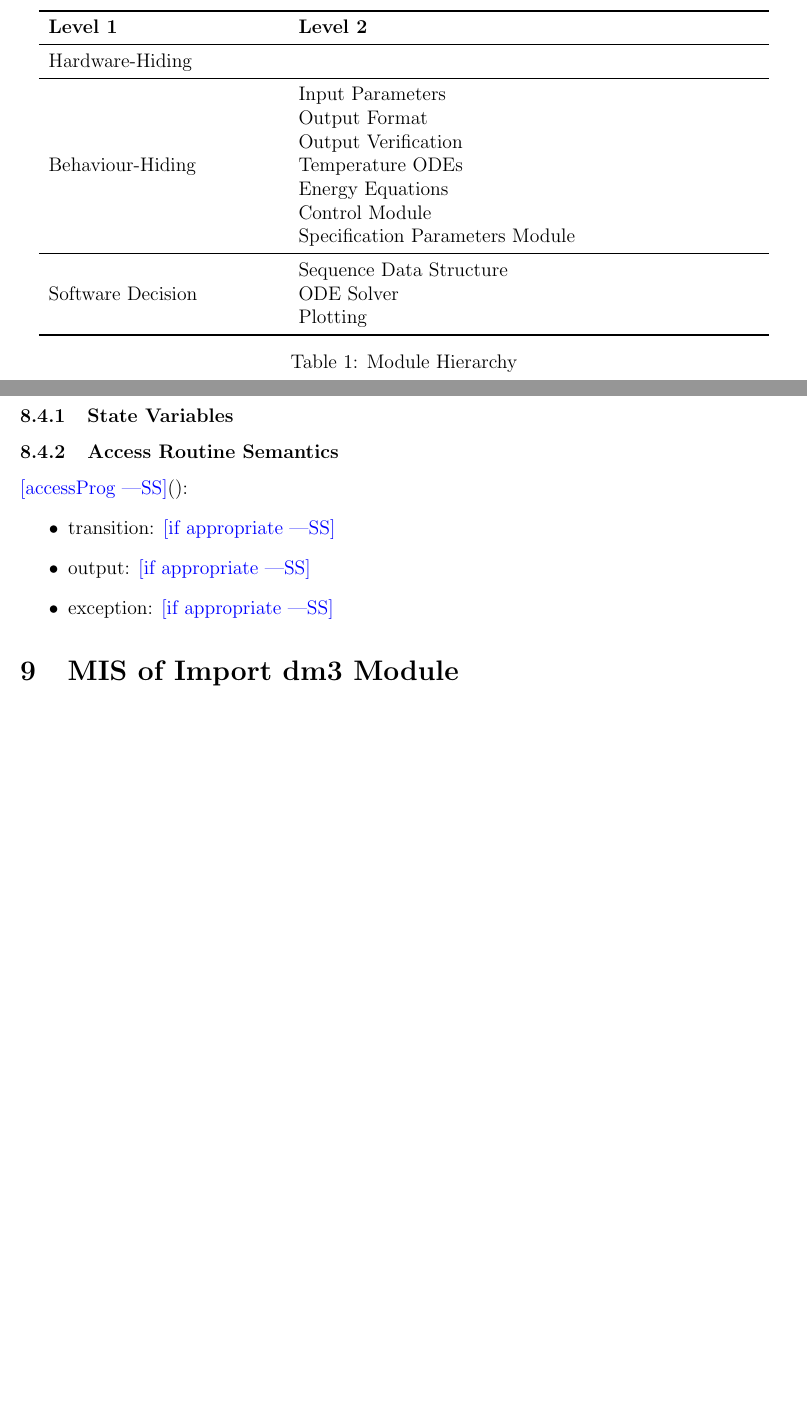
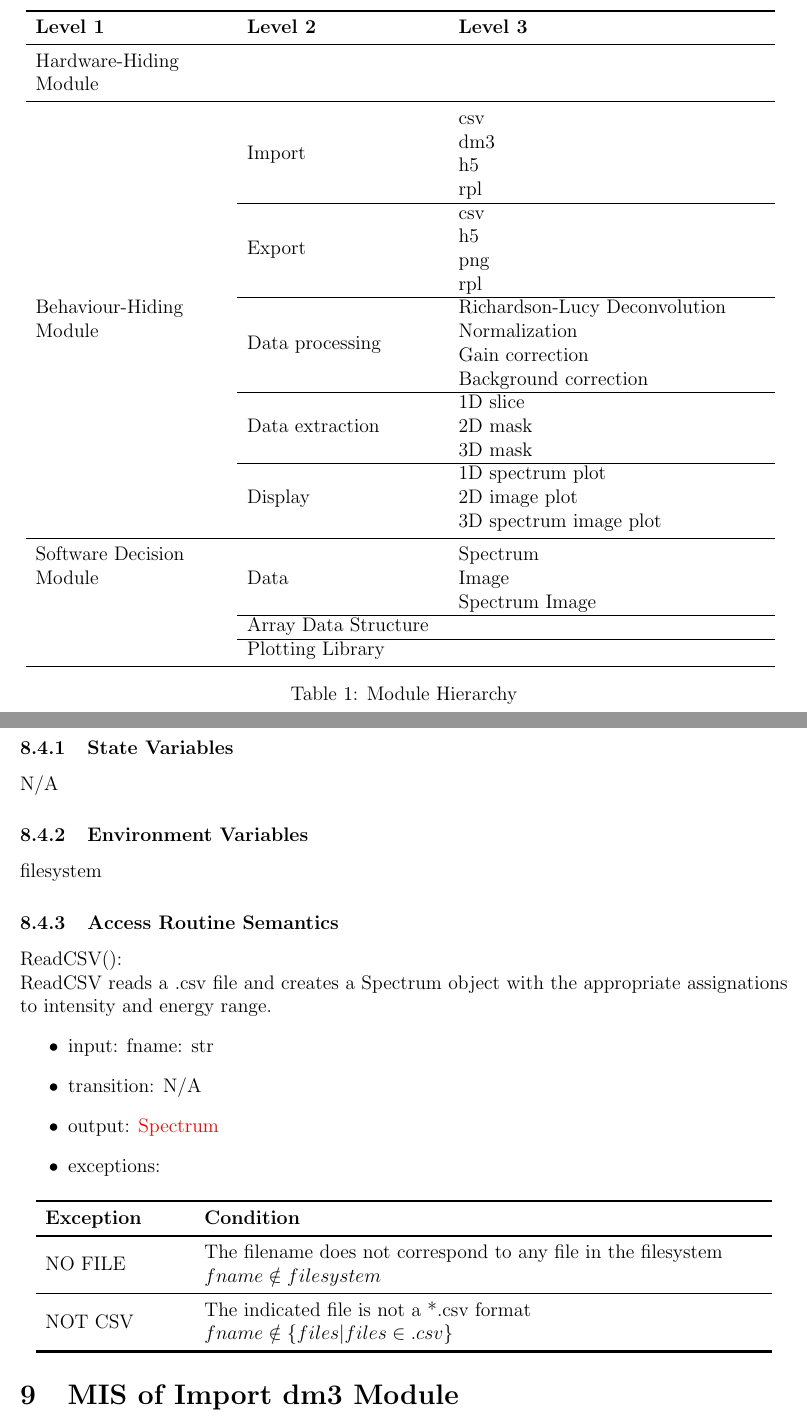
Before and after one commit to icbicket/SpectrumImageAnalysisPy, a LaTeX document (Doc/Design/MIS/MIS.tex, which reads Doc/Design/MG/ModuleHierarchyTable.tex): two parts of pages 11 and 14 of 34, joined at a grey line, cut so that both start at the same text, the shorter picture padded with empty space. Compiled offline with pdfLaTeX.

Commit message:
Modifications to MIS, added Module Hierarchy as separate Tex file (changes MG too)

```diff
--- /dev/null
+++ b/Doc/Design/MG/ModuleHierarchyTable.tex
@@ -0,0 +1,40 @@
+\begin{tabular}{p{0.25\textwidth} p{0.25\textwidth} p{0.4\textwidth}}
+\toprule
+\textbf{Level 1} & \textbf{Level 2} & \textbf{Level 3}\\
+\midrule
+
+{Hardware-Hiding Module} & ~ & ~ \\
+\midrule
+
+\multirow{18}{0.25\textwidth}{Behaviour-Hiding Module} &
+\multirow{4}{0.25\textwidth}{Import} & csv\\
+& & dm3\\
+& & h5\\
+& & rpl\\\cline{2-3}
+& \multirow{4}{0.25\textwidth}{Export} & csv\\
+& & h5\\
+& & png\\
+& & rpl\\\cline{2-3}
+& \multirow{4}{0.25\textwidth}{Data processing} & Richardson-Lucy
+Deconvolution\\
+& & Normalization\\
+& & Gain correction\\
+& & Background correction\\\cline{2-3}
+& \multirow{3}{0.25\textwidth}{Data extraction} & 1D slice\\
+& & 2D mask\\
+& & 3D mask\\\cline{2-3}
+& \multirow{3}{0.25\textwidth}{Display} & 1D spectrum plot\\
+& & 2D image plot\\
+& & 3D spectrum image plot\\
+\midrule
+
+\multirow{2}{0.25\textwidth}{Software Decision Module} &
+\multirow{3}{0.25\textwidth}{Data} & Spectrum\\
+& & Image\\
+& & Spectrum Image\\\cline{2-3}
+& Array Data Structure\\\cline{2-3}
+& Plotting Library\\
+
+\bottomrule
+
+\end{tabular}
--- a/Doc/Design/MIS/MIS.tex
+++ b/Doc/Design/MIS/MIS.tex
@@ -2,12 +2,12 @@
 
 \usepackage{amsmath, mathtools}
 
-\usepackage[round]{natbib}
 \usepackage{amsfonts}
 \usepackage{amssymb}
 \usepackage{graphicx}
 \usepackage{colortbl}
 \usepackage{xr}
+\usepackage{xr-hyper}
 \usepackage{hyperref}
 \usepackage{longtable}
 \usepackage{xfrac}
@@ -28,11 +29,11 @@ citecolor=blue,      % color of links to bibliography
 filecolor=magenta,  % color of file links
 urlcolor=cyan          % color of external links
 }
-
+\externaldocument{../../SRS/SRS}
 \usepackage{array}
 
 \input{../../Comments}
 
-\newcommand{\progname}{Program Name}
+\newcommand{\progname}{SpectrumImageAnalysisPy}
 
 \begin{document}
@@ -124,29 +124,7 @@ The following table is taken directly from the Module Guide document for this pr
 
 \begin{table}[h!]
 \centering
-\begin{tabular}{p{0.3\textwidth} p{0.6\textwidth}}
-\toprule
-\textbf{Level 1} & \textbf{Level 2}\\
-\midrule
-
-{Hardware-Hiding} & ~ \\
-\midrule
-
-\multirow{7}{0.3\textwidth}{Behaviour-Hiding} & Input Parameters\\
-& Output Format\\
-& Output Verification\\
-& Temperature ODEs\\
-& Energy Equations\\
-& Control Module\\
-& Specification Parameters Module\\
-\midrule
-
-\multirow{3}{0.3\textwidth}{Software Decision} & {Sequence Data Structure}\\
-& ODE Solver\\
-& Plotting\\
-\bottomrule
-
-\end{tabular}
+\input{../MG/ModuleHierarchyTable.tex}
 \caption{Module Hierarchy}
 \label{TblMH}
 \end{table}
@@ -254,16 +234,36 @@ ImportCSV
 \subsection{Semantics}
 
 \subsubsection{State Variables}
+N/A
 
+\subsubsection{Environment Variables}
+filesystem
 
 \subsubsection{Access Routine Semantics}
 
-\noindent \wss{accessProg}():
+\noindent ReadCSV():\\
+ReadCSV reads a .csv file and creates a Spectrum object with the appropriate assignations to intensity and energy range.
 \begin{itemize}
-\item transition: \wss{if appropriate}
-\item output: \wss{if appropriate}
-\item exception: \wss{if appropriate}
+	\item input: fname: str
+	\item transition: N/A
+	\item output: \hyperref[Mod:Spectrum]{Spectrum}
+	\item exceptions:
 \end{itemize}
+\begin{center}
+	\begin{tabular}{p{3cm} p{12cm}}
+		\toprule[0.15em]
+		\textbf{Exception} & \textbf{Condition}\\
+		\midrule[0.1em]
+		\multirow{2}{0.25\textwidth}{NO FILE} & The filename does not correspond to any file in the filesystem\\
+		& $fname \notin filesystem$\\
+		\midrule[0.05em]
+		\multirow{2}{0.25\textwidth}{NOT CSV} & The indicated file is not a *.csv format\\
+		& $fname \notin \{files|files \in .csv\}$\\
+
+		\bottomrule[0.15em]
+	\end{tabular}
+\end{center}
+
 
 \section{MIS of Import dm3 Module} \label{Mod:ImportDM3}
 
```
Also changed, not shown: Doc/Design/MG/MG.tex (+1 -40 lines), Doc/Design/MIS/MIS.bib (added, +23 -0 lines), Doc/SRS/SRS.tex (+0 -3 lines), Doc/Design/MG/MG.pdf, Doc/Design/MIS/MIS.pdf, Doc/Design/MIS/MIS.tex (41 more changed lines), 1 other file.
